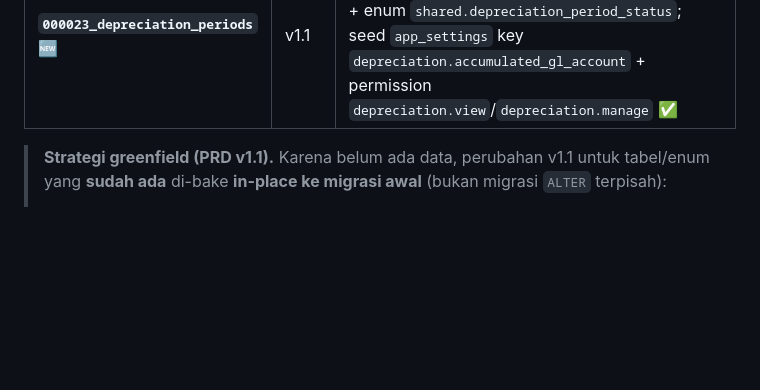
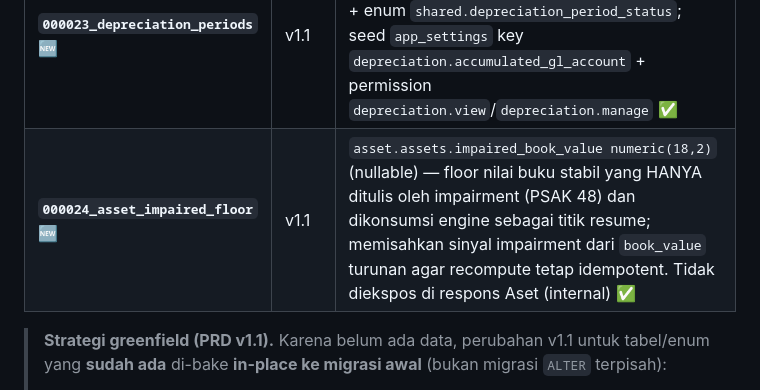
Before and after one commit to ragbuaj/inventra, a Markdown page: docs/DATABASE.md, the part around the change. Drawn GitHub-style; blank space fills up the shorter version.

Commit message:
docs(db): document migration 000024 asset impaired_book_value floor

```diff
--- a/docs/DATABASE.md
+++ b/docs/DATABASE.md
@@ -814,6 +814,7 @@ Tiap fase roadmap (PRD §10) menambah migrasi `golang-migrate` di `backend/db/mi
 | **`000015_fam_tables`** 🆕 | v1.1 | skema/tabel **baru**: `transfer.asset_transfers`, `disposal.disposals`, `stockopname.stock_opname_{sessions,items}`, `asset.asset_documents` (BAST) ✅ |
 | `000016`–`000022` 🆕 | v1.1 | migrasi inkremental modul transaksi v1.1: kolom akuntansi/fiskal/intangible via `ALTER TABLE` (offices/categories/assets/requests, lihat catatan inline §4 di atas), `approval_thresholds` + `request_approvals`, `depreciation_entries.basis`, dan tabel/kolom pendukung modul transfer/disposal (mis. `000022_transfer_condition_return`: `asset_transfers.{condition_sent,transfer_date,returned}` + `return_note`) ✅ |
 | **`000023_depreciation_periods`** 🆕 | v1.1 | `depreciation`: tabel `depreciation_periods` (state machine `open`/`computed`/`closed`, ringkasan run) + enum `shared.depreciation_period_status`; seed `app_settings` key `depreciation.accumulated_gl_account` + permission `depreciation.view`/`depreciation.manage` ✅ |
+| **`000024_asset_impaired_floor`** 🆕 | v1.1 | `asset.assets.impaired_book_value numeric(18,2)` (nullable) — floor nilai buku stabil yang HANYA ditulis oleh impairment (PSAK 48) dan dikonsumsi engine sebagai titik resume; memisahkan sinyal impairment dari `book_value` turunan agar recompute tetap idempotent. Tidak diekspos di respons Aset (internal) ✅ |
 
 > **Strategi greenfield (PRD v1.1).** Karena belum ada data, perubahan v1.1 untuk tabel/enum yang
 > **sudah ada** di-bake **in-place ke migrasi awal** (bukan migrasi `ALTER` terpisah):
```
